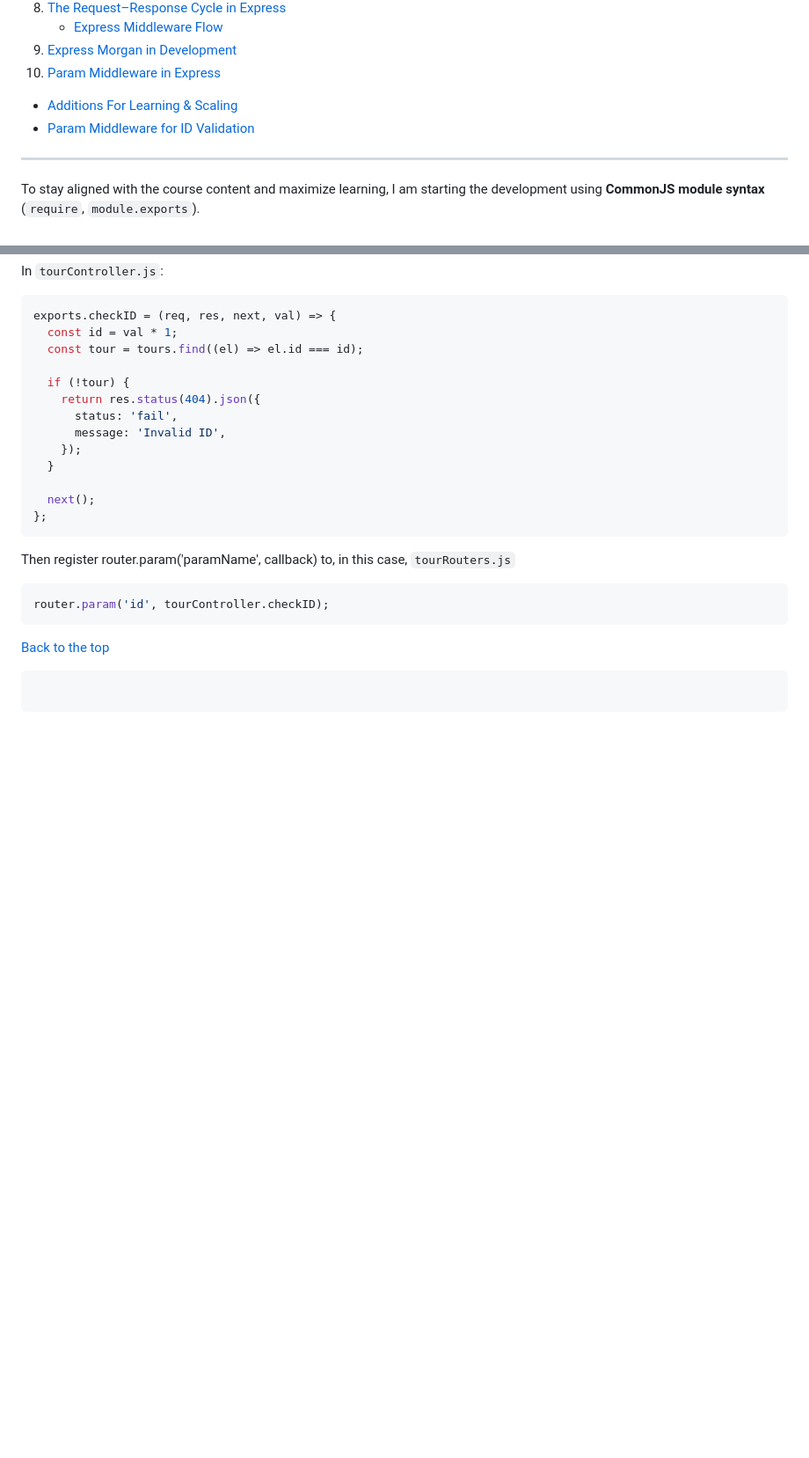
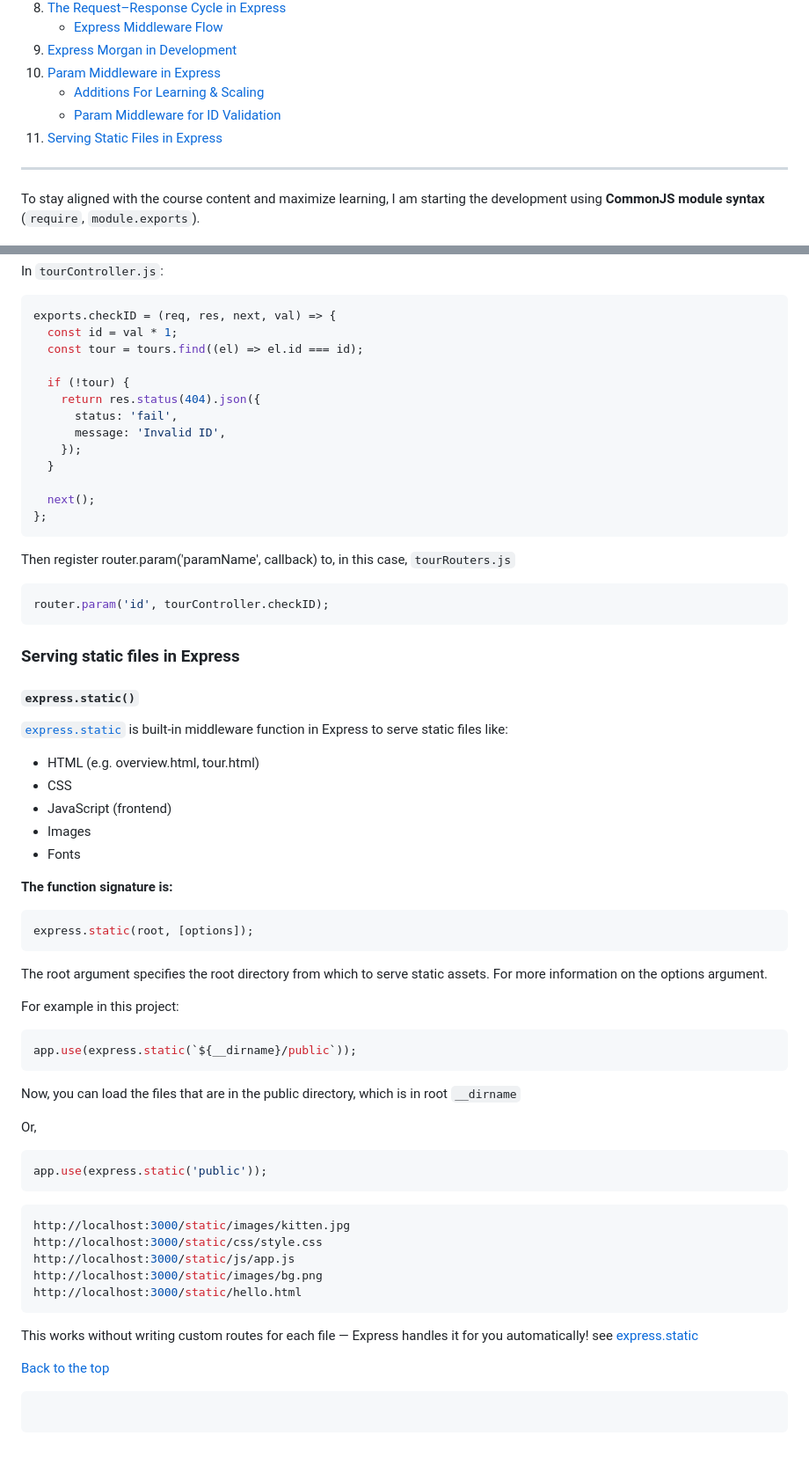
Before and after one commit to TVATDCI/natours-2025, a Markdown page: README.md, 2 parts joined by grey strips. Shown: that part at 88% size. Rendered like a GitHub page; blank space fills up the shorter version.

````diff
--- a/README.md
+++ b/README.md
@@ -37,9 +37,9 @@ This project follows the [Natours Node.js course](https://www.udemy.com/course/n
    - [Express Middleware Flow](#express-middleware-flow)
 9. [Express Morgan in Development](#using-morgan-in-development)
 10. [Param Middleware in Express](#param-middleware-in-express)
-
-- [Additions For Learning & Scaling](#additions-for-learning-&-scaling)
-- [Param Middleware for ID Validation](#param-middleware-for-id-validation)
+    - [Additions For Learning & Scaling](#additions-for-learning--scaling)
+    - [Param Middleware for ID Validation](#param-middleware-for-id-validation)
+11. [Serving Static Files in Express](#serving-static-files-in-express)
 
 ---
 
@@ -628,6 +628,50 @@ Then register router.param('paramName', callback) to, in this case, `tourRouters
 router.param('id', tourController.checkID);
 ```
 
+### Serving static files in Express
+
+#### `express.static()`
+
+[`express.static`](https://expressjs.com/en/starter/static-files.html) is built-in middleware function in Express to serve static files like:
+
+- HTML (e.g. overview.html, tour.html)
+- CSS
+- JavaScript (frontend)
+- Images
+- Fonts
+
+**The function signature is:**
+
+```js
+express.static(root, [options]);
+```
+
+The root argument specifies the root directory from which to serve static assets. For more information on the options argument.
+
+For example in this project:
+
+```js
+app.use(express.static(`${__dirname}/public`));
+```
+
+Now, you can load the files that are in the public directory, which is in root `__dirname`
+
+Or,
+
+```js
+app.use(express.static('public'));
+```
+
+```bash
+http://localhost:3000/static/images/kitten.jpg
+http://localhost:3000/static/css/style.css
+http://localhost:3000/static/js/app.js
+http://localhost:3000/static/images/bg.png
+http://localhost:3000/static/hello.html
+```
+
+This works without writing custom routes for each file — Express handles it for you automatically! see [express.static](https://expressjs.com/en/starter/static-files.html)
+
 [Back to the top](#natours-2025)
 
 ```
````
